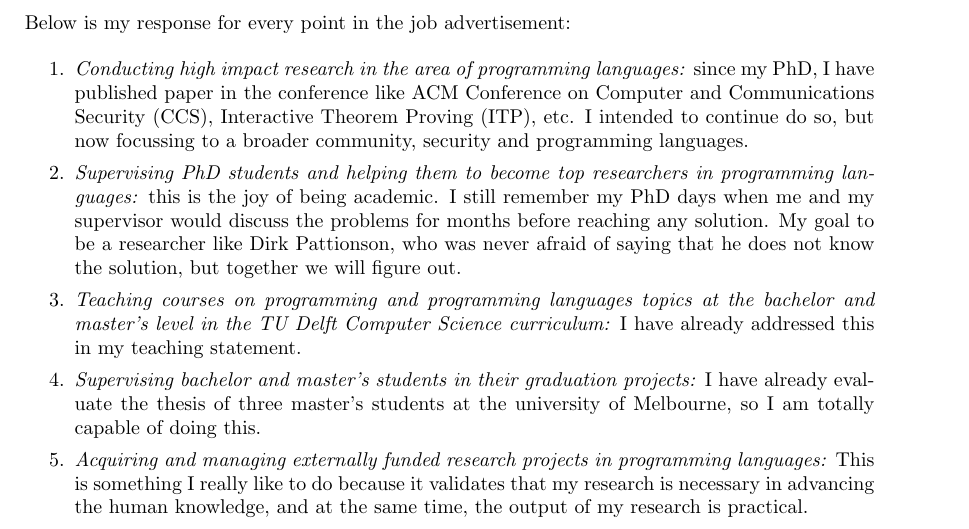
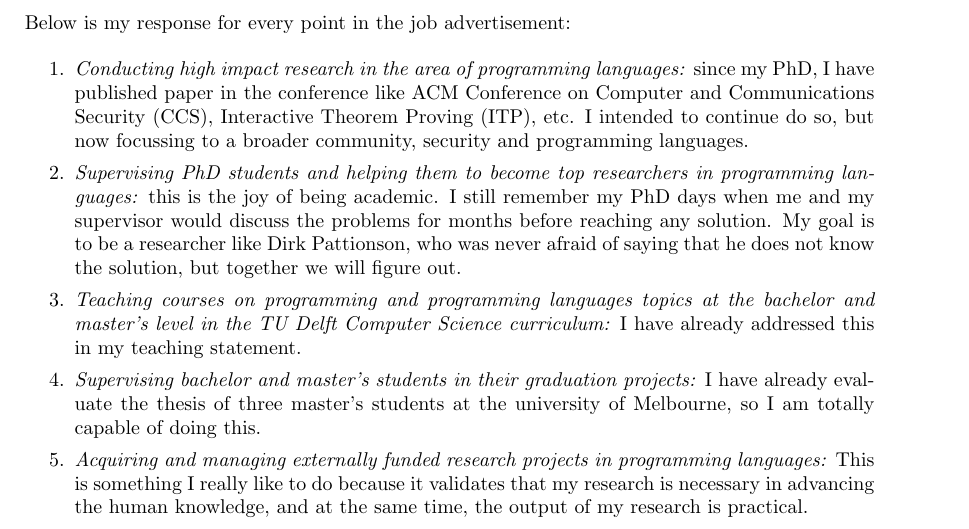
Before and after one commit to mukeshtiwari/CV, a LaTeX letter (cover-letter-mukesh/cover_letter_mukesh.tex): part of the page, cut so that both start at the same text. Compiled offline with pdfLaTeX.

Commit message:
minor grammar

```diff
--- a/cover-letter-mukesh/cover_letter_mukesh.tex
+++ b/cover-letter-mukesh/cover_letter_mukesh.tex
@@ -44,7 +44,7 @@ Below is my response for every point in the job advertisement:
 
 \item \textit{Supervising PhD students and helping them to become top researchers in programming languages:}
   this is the joy of being academic. I still remember my PhD days when me and my supervisor would
-  discuss the problems for months before reaching any solution. My goal to be a researcher like Dirk Pattionson, who was never afraid of
+  discuss the problems for months before reaching any solution. My goal is to be a researcher like Dirk Pattionson, who was never afraid of
   saying that he does not know the solution, but together we will figure out.
 
 \item \textit{Teaching courses on programming and programming languages topics at the bachelor and master’s level in the TU Delft Computer Science curriculum:}
```
Also changed, not shown: cover-letter-mukesh/cover_letter_mukesh.pdf.
